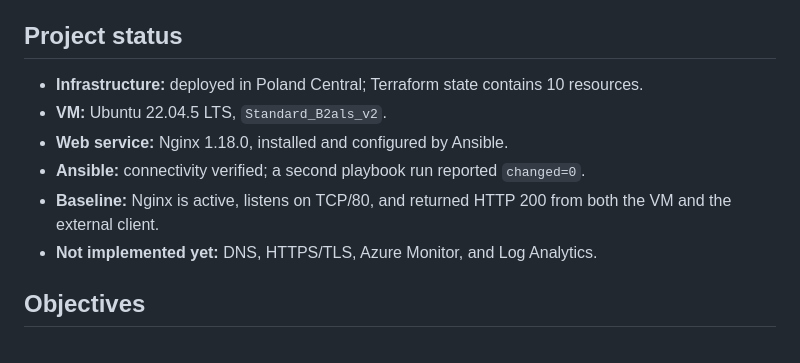
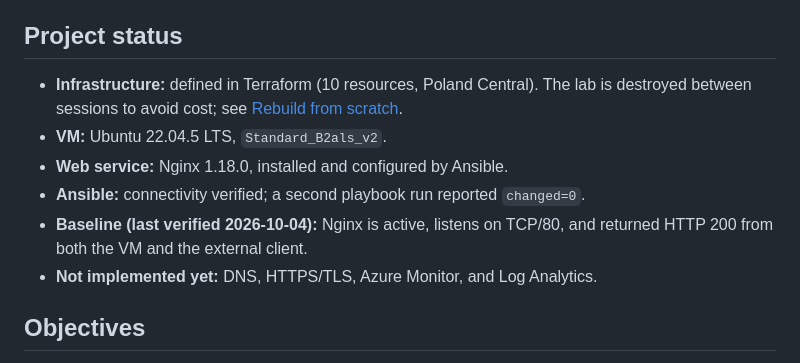
Before and after one commit to NewerKey/azure-linux-webapp-outage-investigation, a Markdown page: README.md, the part around one of its changes. Rendered like a GitHub page.

```diff
--- a/README.md
+++ b/README.md
@@ -4,11 +4,11 @@ A small Azure lab for practicing Linux, web-service, and network troubleshooting
 
 ## Project status
 
-- **Infrastructure:** deployed in Poland Central; Terraform state contains 10 resources.
+- **Infrastructure:** defined in Terraform (10 resources, Poland Central). The lab is destroyed between sessions to avoid cost; see [Rebuild from scratch](#rebuild-from-scratch).
 - **VM:** Ubuntu 22.04.5 LTS, `Standard_B2als_v2`.
 - **Web service:** Nginx 1.18.0, installed and configured by Ansible.
 - **Ansible:** connectivity verified; a second playbook run reported `changed=0`.
-- **Baseline:** Nginx is active, listens on TCP/80, and returned HTTP 200 from both the VM and the external client.
+- **Baseline (last verified 2026-10-04):** Nginx is active, listens on TCP/80, and returned HTTP 200 from both the VM and the external client.
 - **Not implemented yet:** DNS, HTTPS/TLS, Azure Monitor, and Log Analytics.
 
 ## Objectives
```
Also changed, not shown: other parts of README.md (+59 -7 lines).
